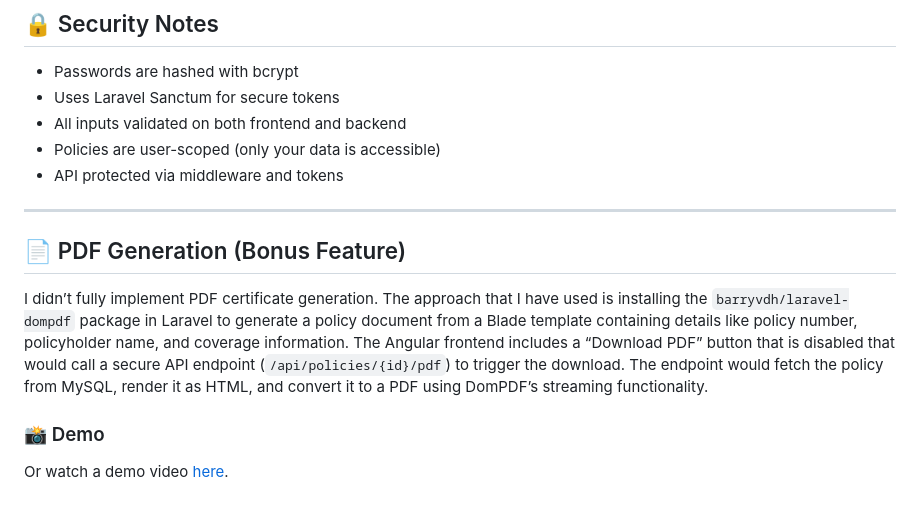
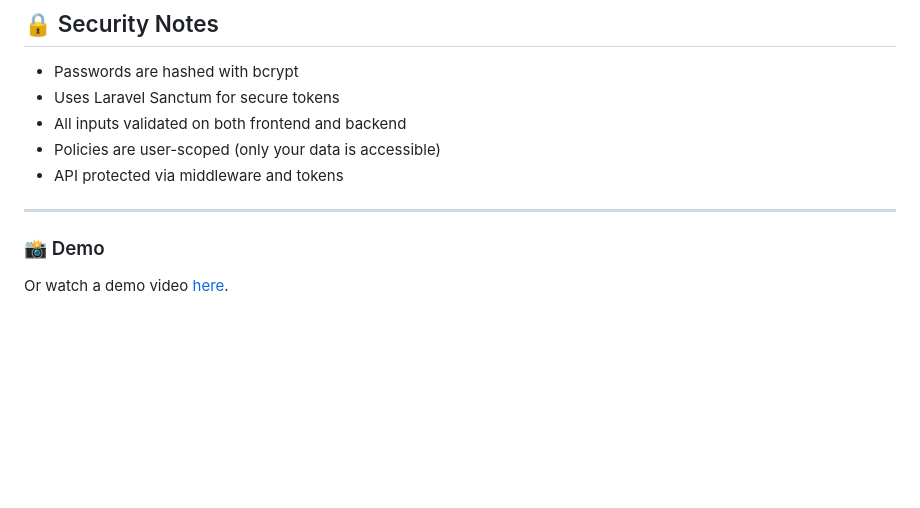
Before and after one commit to Given20/car4sure-project, a Markdown page: task_management_app/README.md, the part around the change. GitHub-like rendering; blank space fills up the shorter version.

```diff
--- a/task_management_app/README.md
+++ b/task_management_app/README.md
@@ -124,8 +124,6 @@ I'm already familiar with Angular and genuinely enjoy working with it, especiall
 - API protected via middleware and tokens
 
 ---
-## 📄 PDF Generation (Bonus Feature)
-I didn’t fully implement PDF certificate generation. The approach that I have used is installing the `barryvdh/laravel-dompdf` package in Laravel to generate a policy document from a Blade template containing details like policy number, policyholder name, and coverage information. The Angular frontend includes a “Download PDF” button that is disabled that would call a secure API endpoint (`/api/policies/{id}/pdf`) to trigger the download. The endpoint would fetch the policy from MySQL, render it as HTML, and convert it to a PDF using DomPDF’s streaming functionality.
 
 ### 📸 Demo
 Or watch a demo video [here](https://drive.google.com/file/d/1Oz7rLvkzI1A2F52UzQ_DF_MG6CmUboX7/view?usp=drive_link).
```
